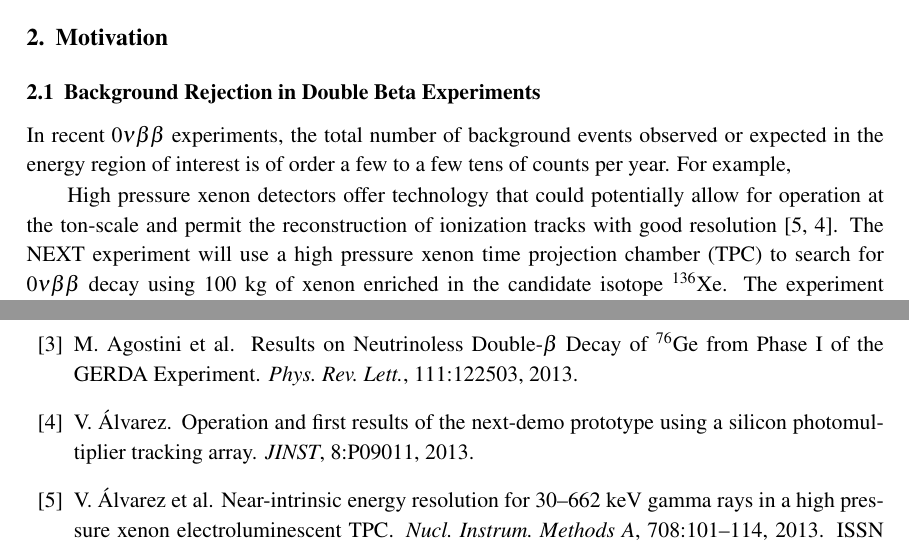
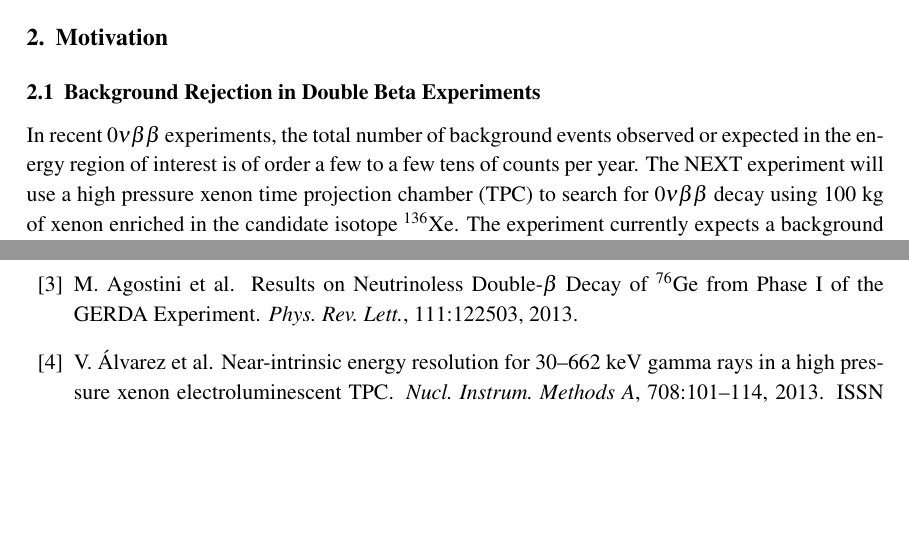
Before and after one commit to jjgomezcadenas/nextb, a LaTeX document (nextb.tex): two parts of pages 3 and 11 of 12, joined at a grey line, cut so that both start at the same text, the shorter picture padded with empty space. Compiled offline with pdfLaTeX.

Commit message:
Temporary fix to unfinished sentence in section 2.1

```diff
--- a/nextb.tex
+++ b/nextb.tex
@@ -70,11 +69,7 @@ of operating with tonnes of candidate isotope.
 \section{Motivation}
 \subsection{Background Rejection in Double Beta Experiments}
 In recent $0\nu\beta\beta$ experiments, the total number of background events observed or expected in the energy
-region of interest is of order a few to a few tens of counts per year.  For example,
-
-High pressure xenon detectors offer technology that could potentially allow for operation at the ton-scale and permit the
-reconstruction of ionization tracks with good resolution \cite{NEXT_2013, NEXT_2013tracking}.  The NEXT
-experiment will use a high pressure xenon time projection chamber (TPC) to search for $0\nu\beta\beta$ decay
+region of interest is of order a few to a few tens of counts per year.  The NEXT experiment will use a high pressure xenon time projection chamber (TPC) to search for $0\nu\beta\beta$ decay
 using 100 kg of xenon enriched in the candidate isotope $^{136}$Xe.  The experiment currently
 expects a background rate of $5 \times 10^{-4}$ counts/keV/kg/year, and for a 10 keV region of interest and 100 kg of
 isotope, 5 counts/year.  To improve sensitivity at the current scale and in anticipation of a larger mass detector, we ask
```
Also changed, not shown: nextb.tex (9 more changed lines).
